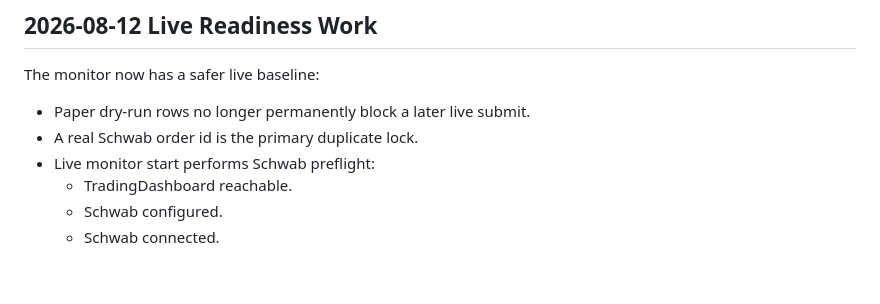
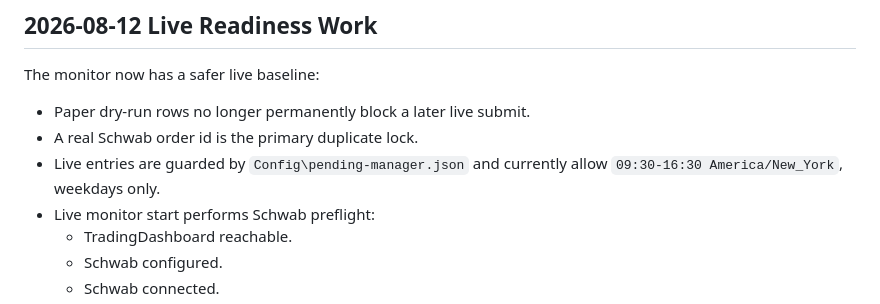
Before and after one commit to CharlieGaddis/SwingManager, a Markdown page: Wiki/PendingOrderManager.md, the part around the change. GitHub-like rendering; blank space fills up the shorter version.

```diff
--- a/Wiki/PendingOrderManager.md
+++ b/Wiki/PendingOrderManager.md
@@ -90,6 +90,7 @@ The monitor now has a safer live baseline:
 
 - Paper dry-run rows no longer permanently block a later live submit.
 - A real Schwab order id is the primary duplicate lock.
+- Live entries are guarded by `Config\pending-manager.json` and currently allow `09:30-16:30 America/New_York`, weekdays only.
 - Live monitor start performs Schwab preflight:
   - TradingDashboard reachable.
   - Schwab configured.
```
Also changed, not shown: Wiki/SwingManagerLiveRunbook.md (+3 -1 lines), Wiki/Tomorrow-Live-Runbook.md (+2 -1 lines).
